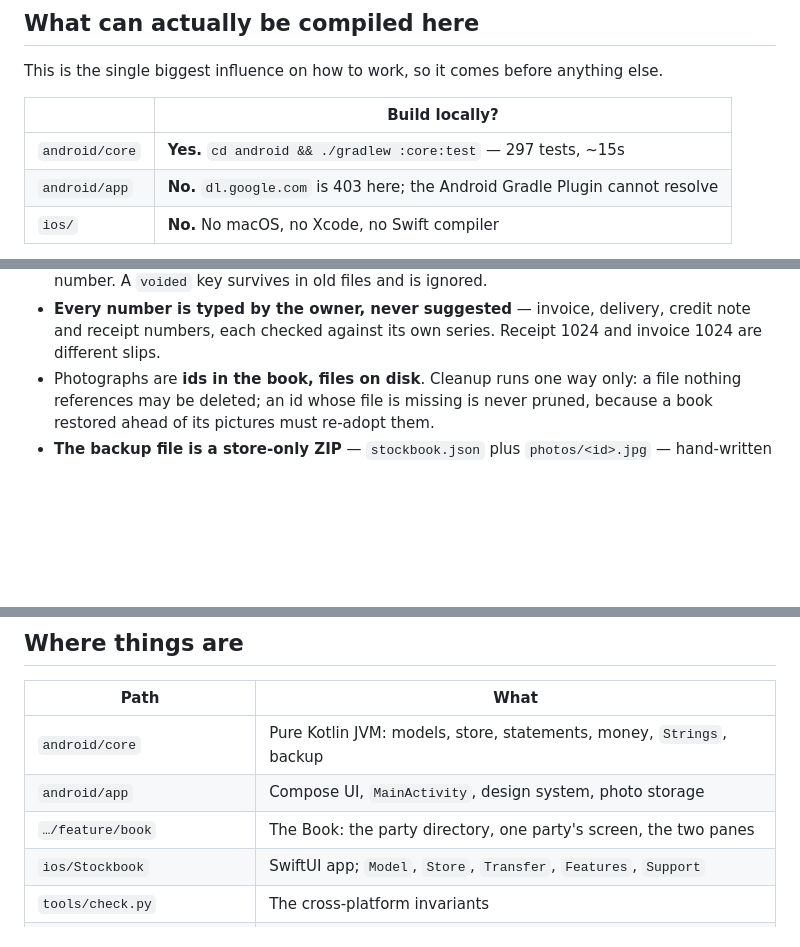
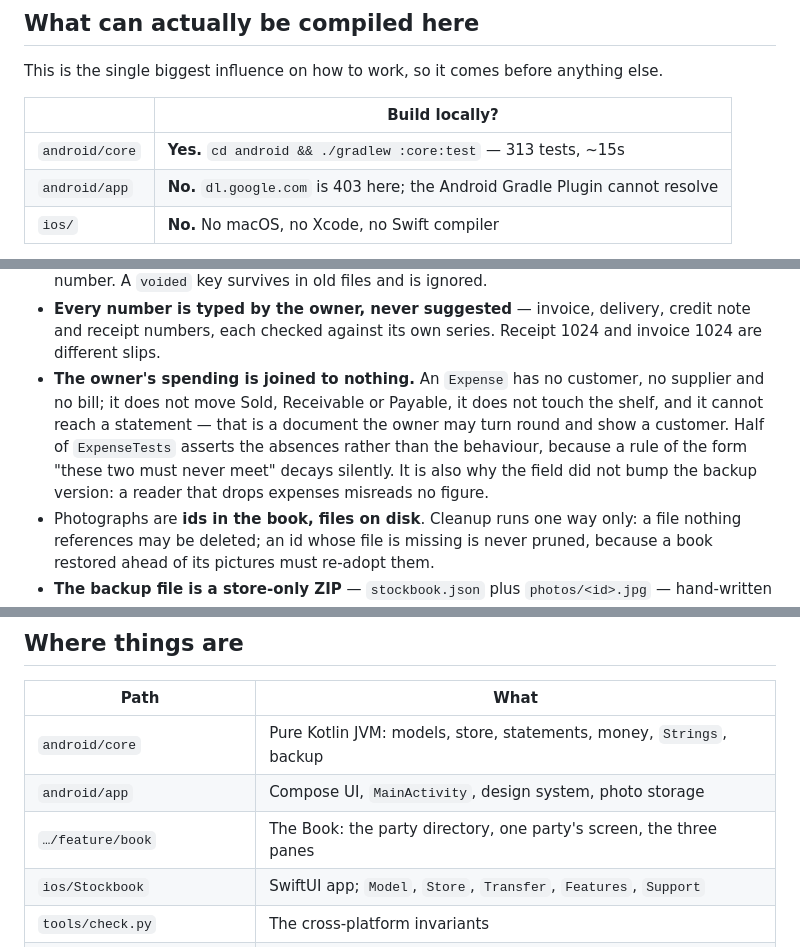
Before and after one commit to rameezhandel/stockbook, a Markdown page: CLAUDE.md, 3 parts joined by grey strips. Drawn GitHub-style; blank space fills up the shorter version.

Commit message:
Docs: the third side of the book
CLAUDE.md records the rule the expenses feature rests on — spending is
joined to nothing, and half its test suite asserts the absences rather
than the behaviour, because "these two must never meet" is the kind of
rule that decays silently. It is also the reason the field did not bump
the backup version.

Test count updated: 313.

Co-Authored-By: Claude Opus 5 <noreply@anthropic.com>
Claude-Session: https://claude.ai/code/session_01HNQwgzNFd9gRqGZBWpbMvf

```diff
--- a/CLAUDE.md
+++ b/CLAUDE.md
@@ -31,7 +31,7 @@ else.
 
 | | Build locally? |
 | --- | --- |
-| `android/core` | **Yes.** `cd android && ./gradlew :core:test` — 297 tests, ~15s |
+| `android/core` | **Yes.** `cd android && ./gradlew :core:test` — 313 tests, ~15s |
 | `android/app` | **No.** `dl.google.com` is 403 here; the Android Gradle Plugin cannot resolve |
 | `ios/` | **No.** No macOS, no Xcode, no Swift compiler |
 
@@ -131,6 +131,13 @@ wrong. Neither command replaces the other.
 - **Every number is typed by the owner, never suggested** — invoice, delivery,
   credit note and receipt numbers, each checked against its own series. Receipt
   1024 and invoice 1024 are different slips.
+- **The owner's spending is joined to nothing.** An `Expense` has no customer,
+  no supplier and no bill; it does not move Sold, Receivable or Payable, it does
+  not touch the shelf, and it cannot reach a statement — that is a document the
+  owner may turn round and show a customer. Half of `ExpenseTests` asserts the
+  absences rather than the behaviour, because a rule of the form "these two must
+  never meet" decays silently. It is also why the field did not bump the backup
+  version: a reader that drops expenses misreads no figure.
 - Photographs are **ids in the book, files on disk**. Cleanup runs one way only:
   a file nothing references may be deleted; an id whose file is missing is never
   pruned, because a book restored ahead of its pictures must re-adopt them.
@@ -201,7 +208,7 @@ context than it saves.
 | --- | --- |
 | `android/core` | Pure Kotlin JVM: models, store, statements, money, `Strings`, backup |
 | `android/app` | Compose UI, `MainActivity`, design system, photo storage |
-| `…/feature/book` | The Book: the party directory, one party's screen, the two panes |
+| `…/feature/book` | The Book: the party directory, one party's screen, the three panes |
 | `ios/Stockbook` | SwiftUI app; `Model`, `Store`, `Transfer`, `Features`, `Support` |
 | `tools/check.py` | The cross-platform invariants |
 | `tools/make_play_assets.py` | Launcher icon and Play listing artwork |
```
Also changed, not shown: README.md (+6 -1 lines).
